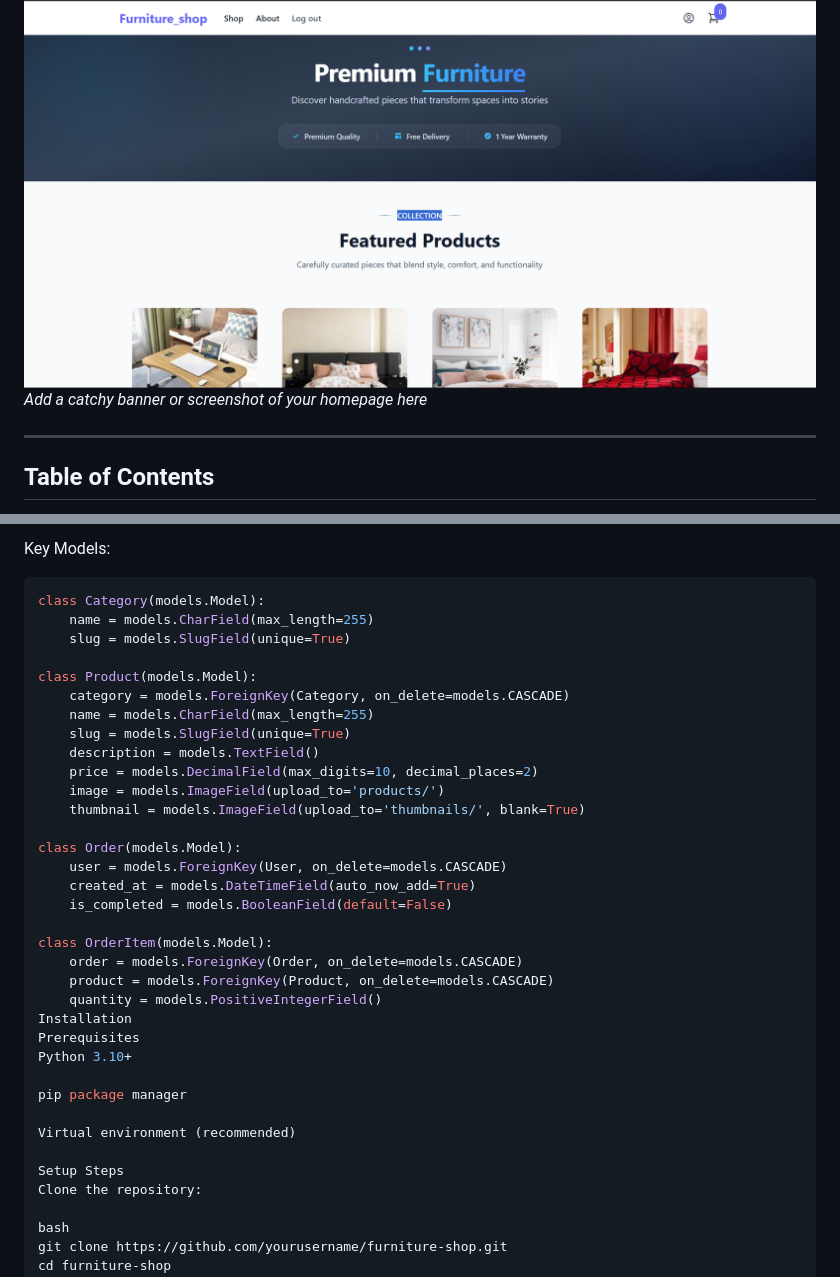
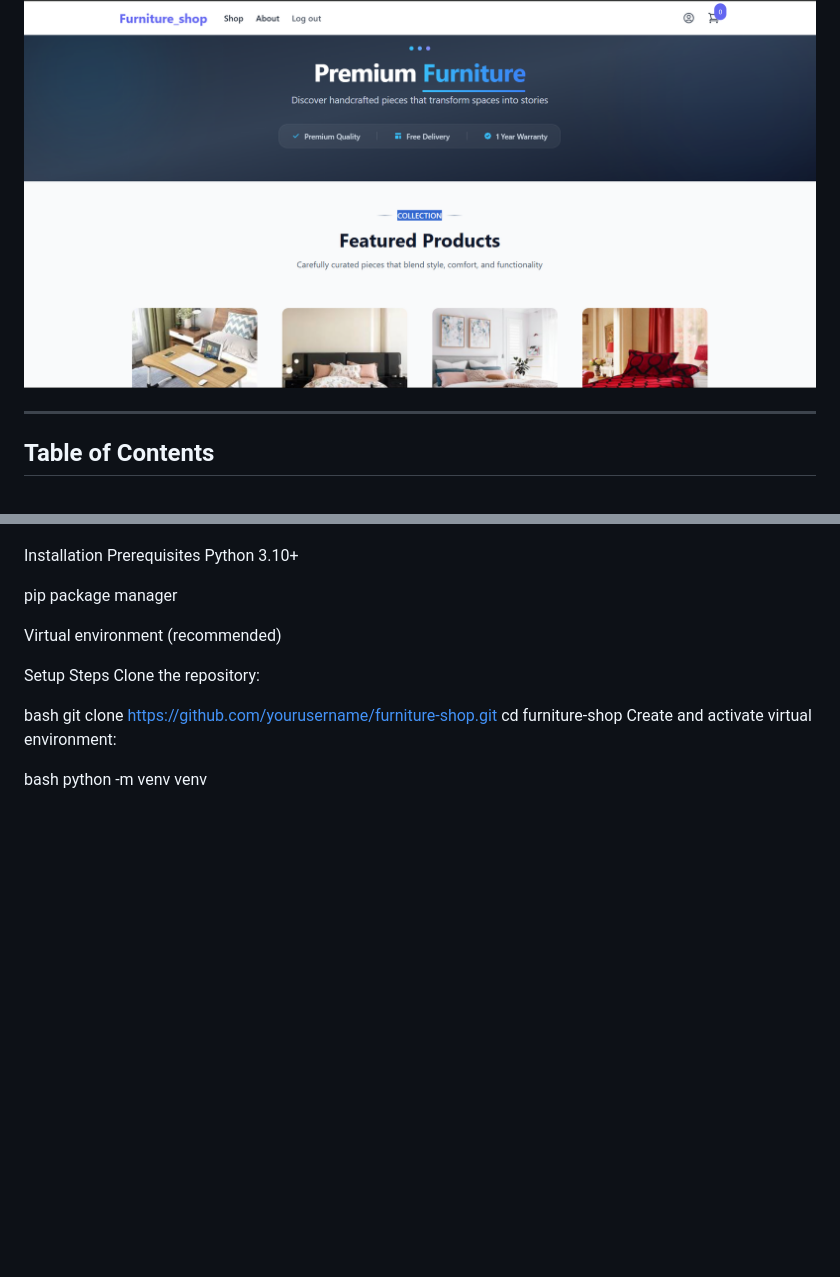
Before and after one commit to itsmedarpan/EcommerceUsingDjango, a Markdown page: README.md, 2 parts joined by grey strips. Drawn GitHub-style; blank space fills up the shorter version.

````diff
--- a/README.md
+++ b/README.md
@@ -2,7 +2,6 @@ markdown
 # Furniture Shop Ecommerce (Django)
 
 ![Product Images](screenshots/image-2.png)
-*Add a catchy banner or screenshot of your homepage here*
 
 ---
 
@@ -68,28 +69,4 @@ While still a work in progress, it demonstrates key ecommerce concepts and a cle
 
-Key Models:
-```python
-class Category(models.Model):
-    name = models.CharField(max_length=255)
-    slug = models.SlugField(unique=True)
-
-class Product(models.Model):
-    category = models.ForeignKey(Category, on_delete=models.CASCADE)
-    name = models.CharField(max_length=255)
-    slug = models.SlugField(unique=True)
-    description = models.TextField()
-    price = models.DecimalField(max_digits=10, decimal_places=2)
-    image = models.ImageField(upload_to='products/')
-    thumbnail = models.ImageField(upload_to='thumbnails/', blank=True)
-
-class Order(models.Model):
-    user = models.ForeignKey(User, on_delete=models.CASCADE)
-    created_at = models.DateTimeField(auto_now_add=True)
-    is_completed = models.BooleanField(default=False)
-
-class OrderItem(models.Model):
-    order = models.ForeignKey(Order, on_delete=models.CASCADE)
-    product = models.ForeignKey(Product, on_delete=models.CASCADE)
-    quantity = models.PositiveIntegerField()
 Installation
 Prerequisites
 Python 3.10+
````
Also changed, not shown: other parts of README.md (+14 -12 lines), screenshots/models-diagram.png (added), 1 other file.
